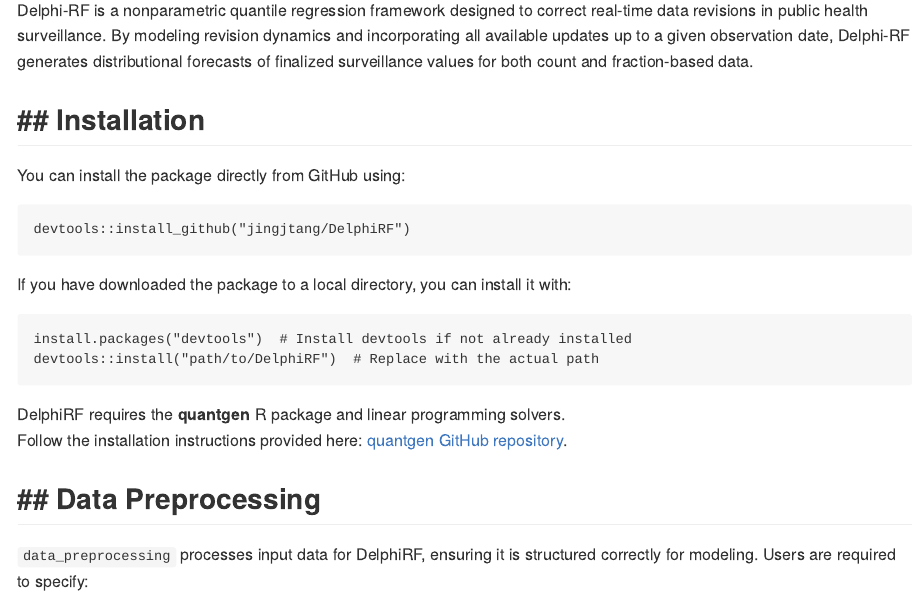
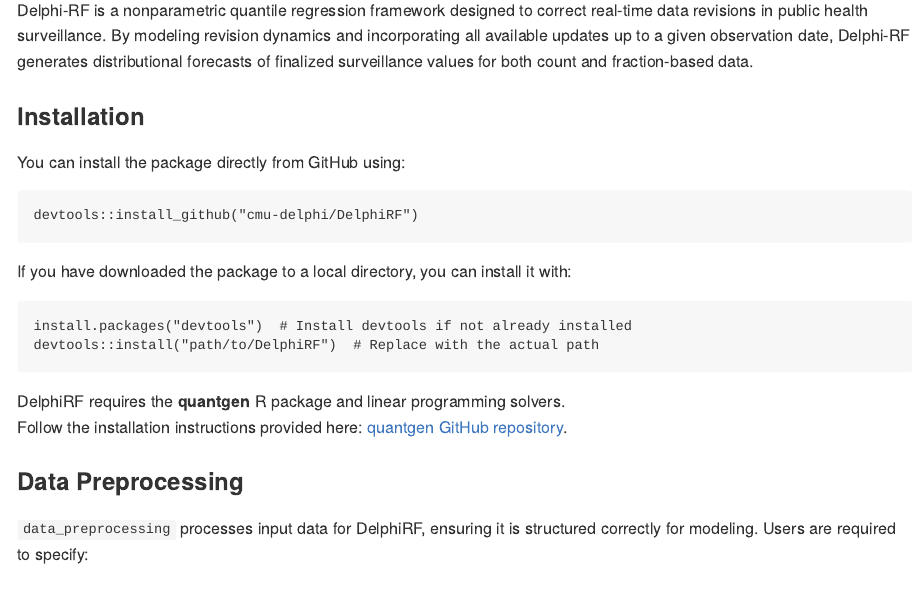
Before and after one commit to cmu-delphi/DelphiRF, an R Markdown document (README.Rmd): the page in a window 1100 px wide, from 90 px down. The pictures show the output file README.md that the author committed with the source, drawn offline in the style of GitHub.

Commit message:
update the doc

````diff
--- a/README.Rmd
+++ b/README.Rmd
@@ -23,7 +23,7 @@
 You can install the package directly from GitHub using:
 
 ```{r, eval=FALSE}
-devtools::install_github("jingjtang/DelphiRF")
+devtools::install_github("cmu-delphi/DelphiRF")
 ```
 
 If you have downloaded the package to a local directory, you can install it with:
````
Also changed, not shown: README.md.
